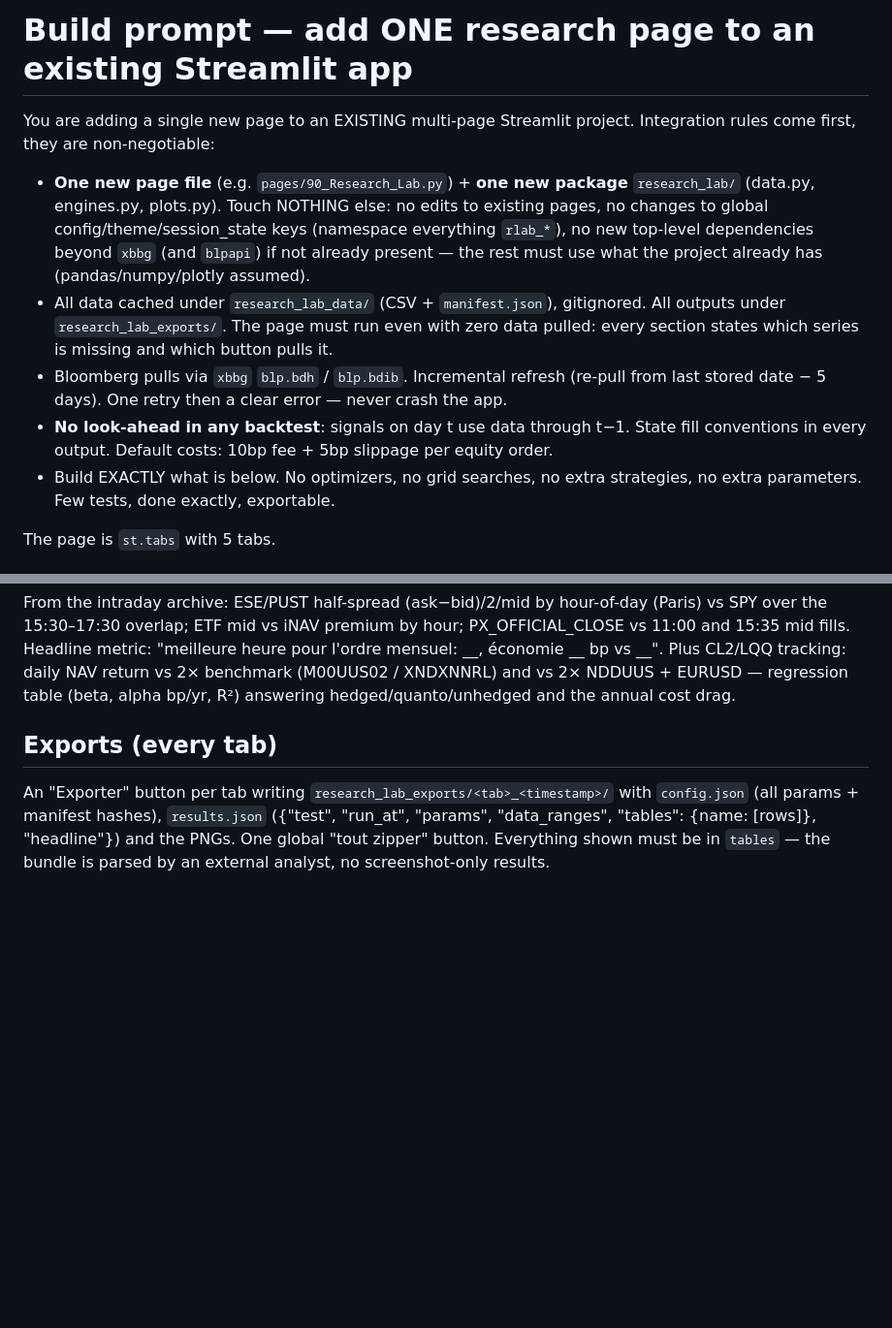
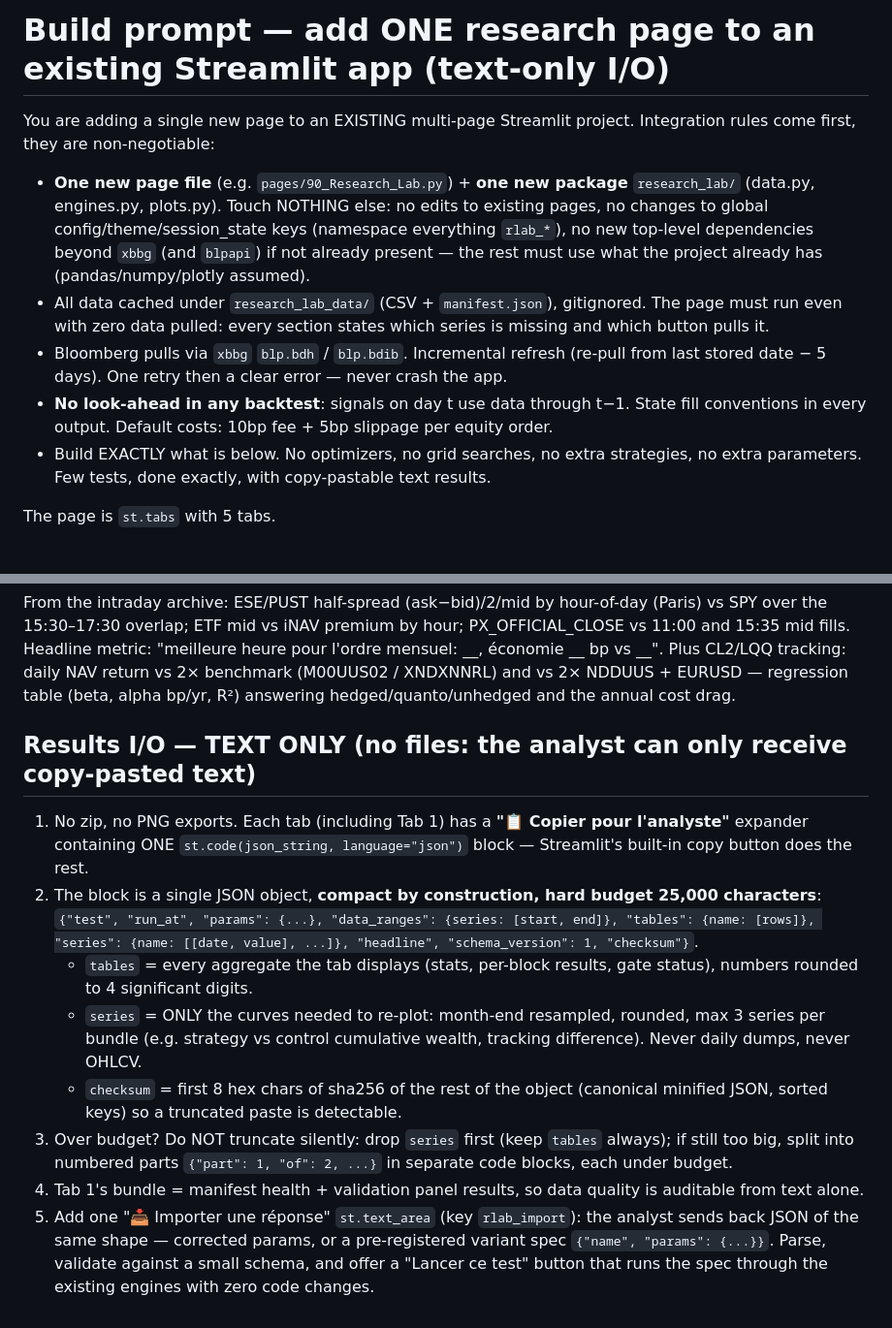
Before and after one commit to AnthonyNadjari/DCAToolBox, a Markdown page: docs/STREAMLIT_PAGE_PROMPT.md, 2 parts joined by grey strips. Shown at 97% size. GitHub-like rendering; blank space fills up the shorter version.

Commit message:
Merge the text-only I/O amendment into the single-page Streamlit prompt
One self-contained build prompt: five tabs plus copy-paste JSON bundles
(25k-char budget, checksum, part-splitting) replacing file exports, and
the analyst-response import box.

Co-Authored-By: Claude Opus 4.8 <noreply@anthropic.com>
Claude-Session: https://claude.ai/code/session_01753aomrgpNKd8SBZeAxPYC

```diff
--- a/docs/STREAMLIT_PAGE_PROMPT.md
+++ b/docs/STREAMLIT_PAGE_PROMPT.md
@@ -1,4 +1,4 @@
-# Build prompt — add ONE research page to an existing Streamlit app
+# Build prompt — add ONE research page to an existing Streamlit app (text-only I/O)
 
 You are adding a single new page to an EXISTING multi-page Streamlit project. Integration
 rules come first, they are non-negotiable:
@@ -8,15 +8,15 @@ rules come first, they are non-negotiable:
   pages, no changes to global config/theme/session_state keys (namespace everything
   `rlab_*`), no new top-level dependencies beyond `xbbg` (and `blpapi`) if not already
   present — the rest must use what the project already has (pandas/numpy/plotly assumed).
-- All data cached under `research_lab_data/` (CSV + `manifest.json`), gitignored. All
-  outputs under `research_lab_exports/`. The page must run even with zero data pulled:
-  every section states which series is missing and which button pulls it.
-- Bloomberg pulls via `xbbg` `blp.bdh` / `blp.bdib`. Incremental refresh (re-pull from
-  last stored date − 5 days). One retry then a clear error — never crash the app.
+- All data cached under `research_lab_data/` (CSV + `manifest.json`), gitignored. The page
+  must run even with zero data pulled: every section states which series is missing and
+  which button pulls it.
+- Bloomberg pulls via `xbbg` `blp.bdh` / `blp.bdib`. Incremental refresh (re-pull from last
+  stored date − 5 days). One retry then a clear error — never crash the app.
 - **No look-ahead in any backtest**: signals on day t use data through t−1. State fill
   conventions in every output. Default costs: 10bp fee + 5bp slippage per equity order.
 - Build EXACTLY what is below. No optimizers, no grid searches, no extra strategies, no
-  extra parameters. Few tests, done exactly, exportable.
+  extra parameters. Few tests, done exactly, with copy-pastable text results.
 
 The page is `st.tabs` with 5 tabs.
 
@@ -107,10 +107,29 @@ SPY over the 15:30–17:30 overlap; ETF mid vs iNAV premium by hour; PX_OFFICIAL
 XNDXNNRL) and vs 2× NDDUUS + EURUSD — regression table (beta, alpha bp/yr, R²) answering
 hedged/quanto/unhedged and the annual cost drag.
 
-## Exports (every tab)
+## Results I/O — TEXT ONLY (no files: the analyst can only receive copy-pasted text)
 
-An "Exporter" button per tab writing `research_lab_exports/<tab>_<timestamp>/` with
-`config.json` (all params + manifest hashes), `results.json`
-({"test", "run_at", "params", "data_ranges", "tables": {name: [rows]}, "headline"}) and the
-PNGs. One global "tout zipper" button. Everything shown must be in `tables` — the bundle is
-parsed by an external analyst, no screenshot-only results.
+1. No zip, no PNG exports. Each tab (including Tab 1) has a **"📋 Copier pour l'analyste"**
+   expander containing ONE `st.code(json_string, language="json")` block — Streamlit's
+   built-in copy button does the rest.
+2. The block is a single JSON object, **compact by construction, hard budget 25,000
+   characters**: `{"test", "run_at", "params": {...}, "data_ranges": {series: [start, end]},
+   "tables": {name: [rows]}, "series": {name: [[date, value], ...]}, "headline",
+   "schema_version": 1, "checksum"}`.
+   - `tables` = every aggregate the tab displays (stats, per-block results, gate status),
+     numbers rounded to 4 significant digits.
+   - `series` = ONLY the curves needed to re-plot: month-end resampled, rounded, max 3
+     series per bundle (e.g. strategy vs control cumulative wealth, tracking difference).
+     Never daily dumps, never OHLCV.
+   - `checksum` = first 8 hex chars of sha256 of the rest of the object (canonical minified
+     JSON, sorted keys) so a truncated paste is detectable.
+3. Over budget? Do NOT truncate silently: drop `series` first (keep `tables` always); if
+   still too big, split into numbered parts `{"part": 1, "of": 2, ...}` in separate code
+   blocks, each under budget.
+4. Tab 1's bundle = manifest health + validation panel results, so data quality is
+   auditable from text alone.
+5. Add one "📥 Importer une réponse" `st.text_area` (key `rlab_import`): the analyst sends
+   back JSON of the same shape — corrected params, or a pre-registered variant spec
+   `{"name", "params": {...}}`. Parse, validate against a small schema, and offer a
+   "Lancer ce test" button that runs the spec through the existing engines with zero code
+   changes.
```
